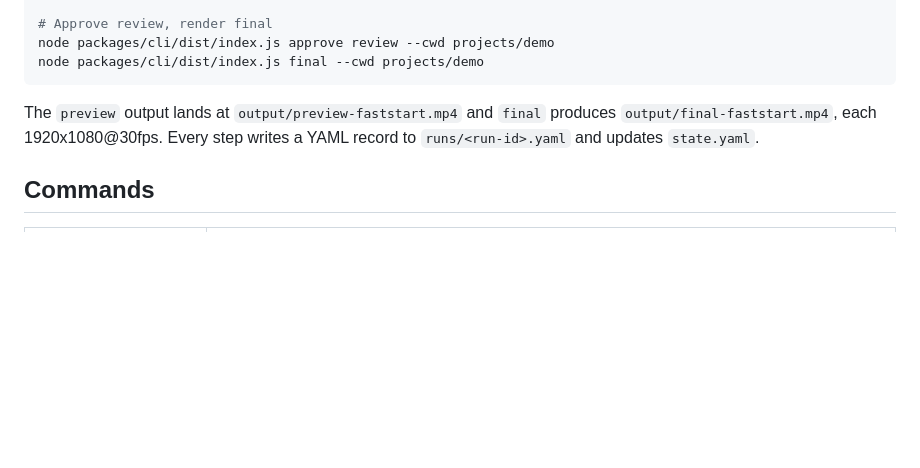
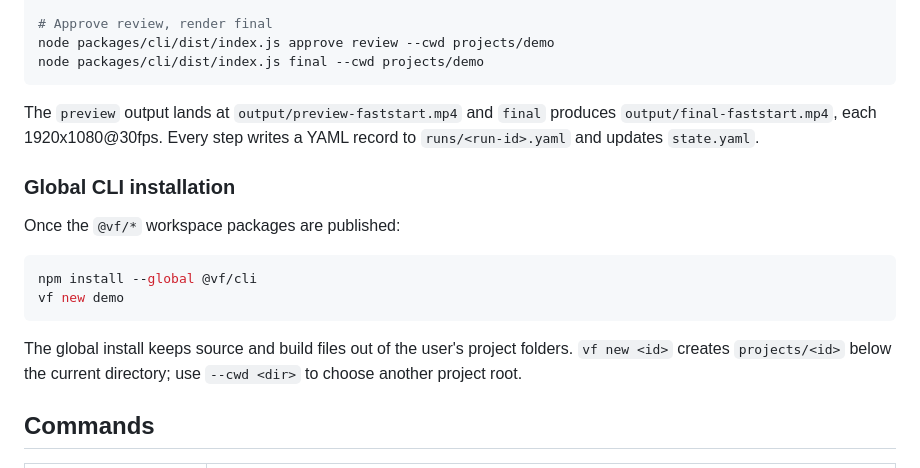
Before and after one commit to huangjien/ai-video-factory, a Markdown page: README.md, the part around one of its changes. Rendered like a GitHub page; blank space fills up the shorter version.

````diff
--- a/README.md
+++ b/README.md
@@ -43,6 +43,19 @@ The `preview` output lands at `output/preview-faststart.mp4` and `final`
 produces `output/final-faststart.mp4`, each 1920x1080@30fps. Every step
 writes a YAML record to `runs/<run-id>.yaml` and updates `state.yaml`.
 
+### Global CLI installation
+
+Once the `@vf/*` workspace packages are published:
+
+```bash
+npm install --global @vf/cli
+vf new demo
+```
+
+The global install keeps source and build files out of the user's project
+folders. `vf new <id>` creates `projects/<id>` below the current directory;
+use `--cwd <dir>` to choose another project root.
+
 ## Commands
 
 | Command | Purpose |
````
Also changed, not shown: other parts of README.md (+44 -0 lines), ARCHITECTURE.md (+28 -3 lines).
